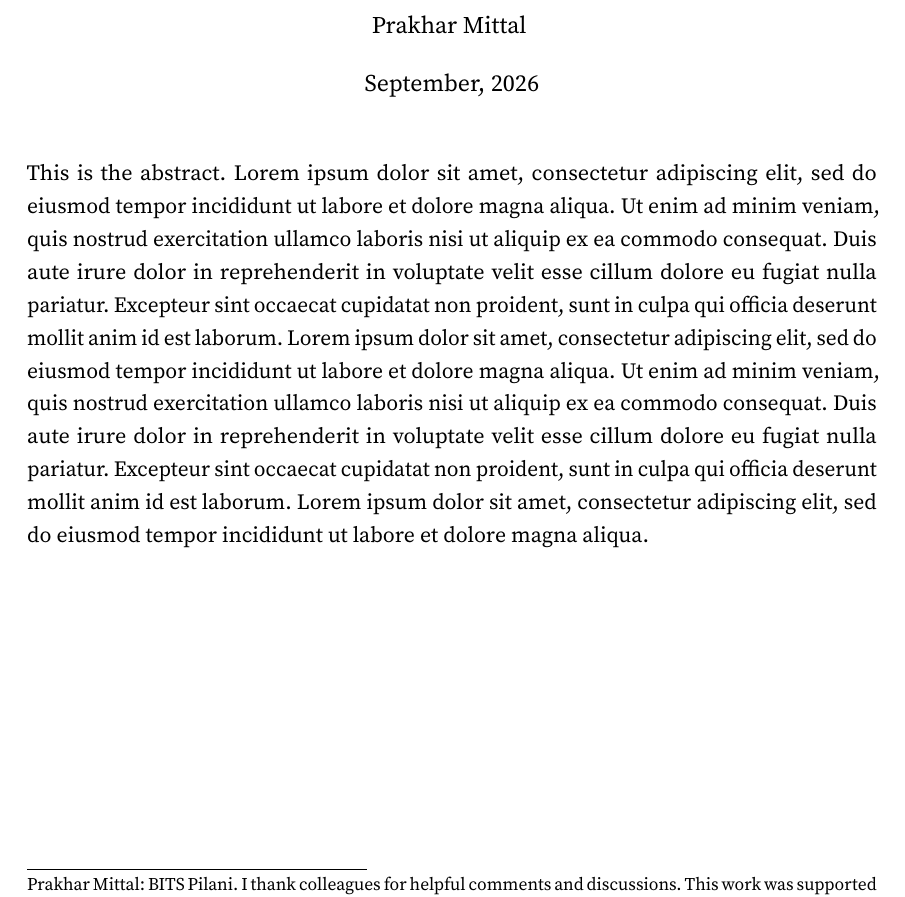
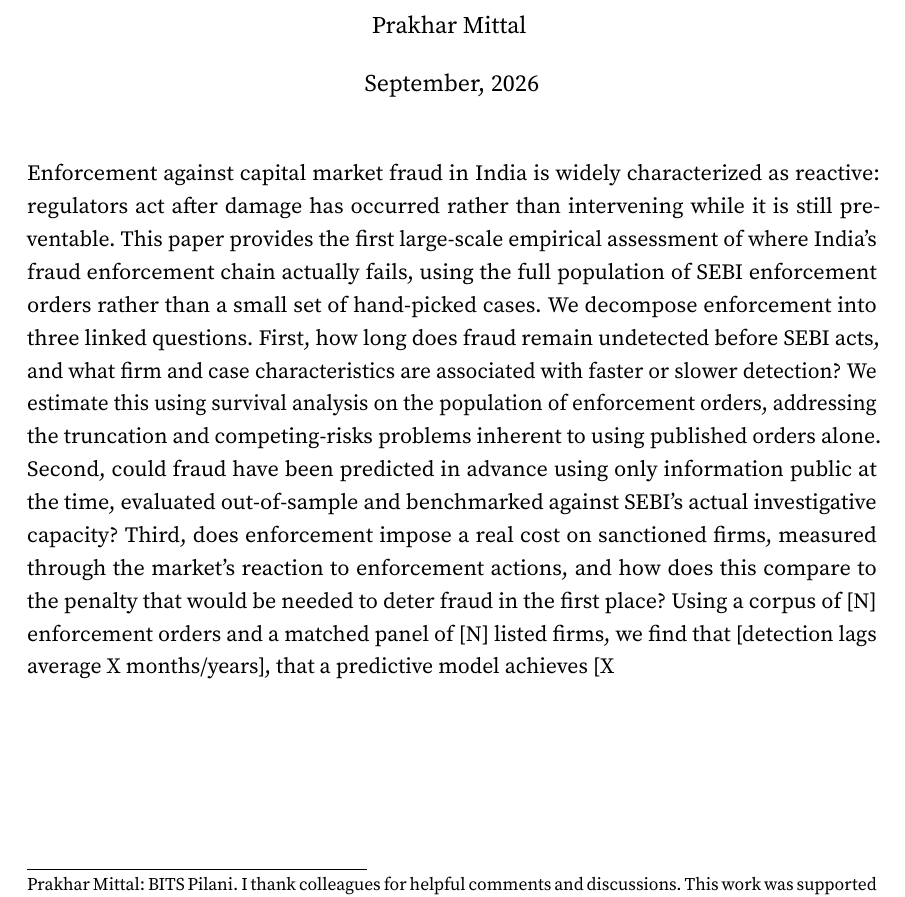
Before and after one commit to Prakhar072/thesis, a LaTeX document (paper/paper.tex): part of page 1 of 22, cut so that both start at the same text. Compiled offline with pdfLaTeX.

Commit message:
boilerplate 2

```diff
--- a/paper/paper.tex
+++ b/paper/paper.tex
@@ -32,8 +32,7 @@
 \maketitle
 
 % Enter abstract:
-This is the abstract. Lorem ipsum dolor sit amet, consectetur adipiscing elit, sed do eiusmod tempor incididunt ut labore et dolore magna aliqua. Ut enim ad minim veniam, quis nostrud exercitation ullamco laboris nisi ut aliquip ex ea commodo consequat. Duis aute irure dolor in reprehenderit in voluptate velit esse cillum dolore eu fugiat nulla pariatur. Excepteur sint occaecat cupidatat non proident, sunt in culpa qui officia deserunt mollit anim id est laborum. Lorem ipsum dolor sit amet, consectetur adipiscing elit, sed do eiusmod tempor incididunt ut labore et dolore magna aliqua. Ut enim ad minim veniam, quis nostrud exercitation ullamco laboris nisi ut aliquip ex ea commodo consequat. Duis aute irure dolor in reprehenderit in voluptate velit esse cillum dolore eu fugiat nulla pariatur. Excepteur sint occaecat cupidatat non proident, sunt in culpa qui officia deserunt mollit anim id est laborum. Lorem ipsum dolor sit amet, consectetur adipiscing elit, sed do eiusmod tempor incididunt ut labore et dolore magna aliqua.
-
+Enforcement against capital market fraud in India is widely characterized as reactive: regulators act after damage has occurred rather than intervening while it is still preventable. This paper provides the first large-scale empirical assessment of where India's fraud enforcement chain actually fails, using the full population of SEBI enforcement orders rather than a small set of hand-picked cases. We decompose enforcement into three linked questions. First, how long does fraud remain undetected before SEBI acts, and what firm and case characteristics are associated with faster or slower detection? We estimate this using survival analysis on the population of enforcement orders, addressing the truncation and competing-risks problems inherent to using published orders alone. Second, could fraud have been predicted in advance using only information public at the time, evaluated out-of-sample and benchmarked against SEBI's actual investigative capacity? Third, does enforcement impose a real cost on sanctioned firms, measured through the market's reaction to enforcement actions, and how does this compare to the penalty that would be needed to deter fraud in the first place? Using a corpus of [N] enforcement orders and a matched panel of [N] listed firms, we find that [detection lags average X months/years], that a predictive model achieves [X% recall at SEBI's capacity constraint of ~400 investigations per year], and that [sanctions are/are not associated with significant abnormal returns]. Together, these results indicate that the binding constraint on effective enforcement is [detection capacity / penalty design / prediction accuracy], with direct implications for how SEBI allocates surveillance and investigative resources.
 \end{titlepage}
 
 % Enter main text:
```
Also changed, not shown: paper/paper.pdf, 3 other files.
